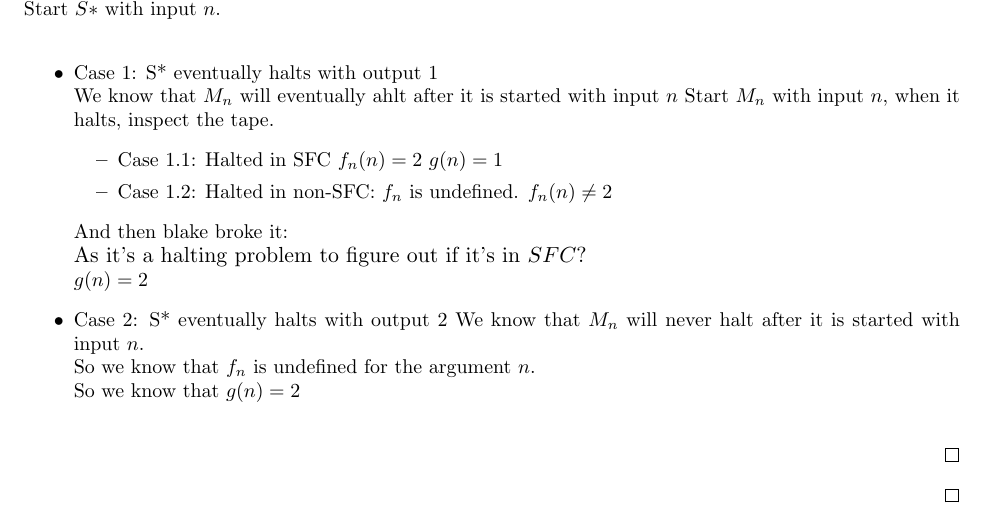
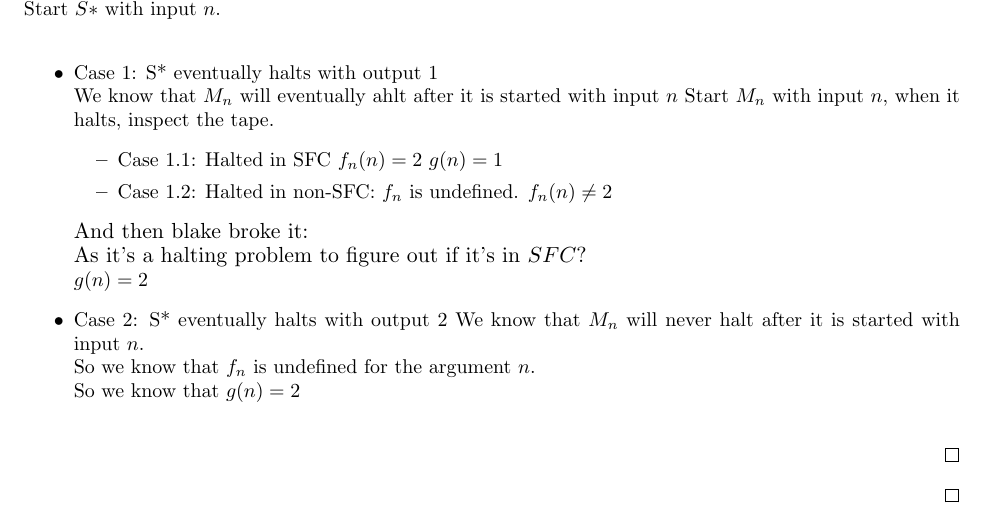
Before and after one commit to ttoocs/Phil379_Notes, a LaTeX book (notes.tex, which reads lec.tex): part of page 5 of 5, cut so that both start at the same text. Compiled offline with pdfLaTeX.

Commit message:
blake broke everything

```diff
--- a/lec.tex
+++ b/lec.tex
@@ -283,8 +283,9 @@ $g(n) = 1$
 \item Case 1.2: Halted in non-SFC: $f_n$ is undefined.
 $f_n(n) \not=2$
 \end{itemize}
+\large
 And then blake broke it: \\
-\large As it's a halting problem to figure out if it's in $SFC$?\\
+As it's a halting problem to figure out if it's in $SFC$?\\
 \normalsize
 $g(n)=2$
 \item Case 2: S* eventually halts with output 2
```
